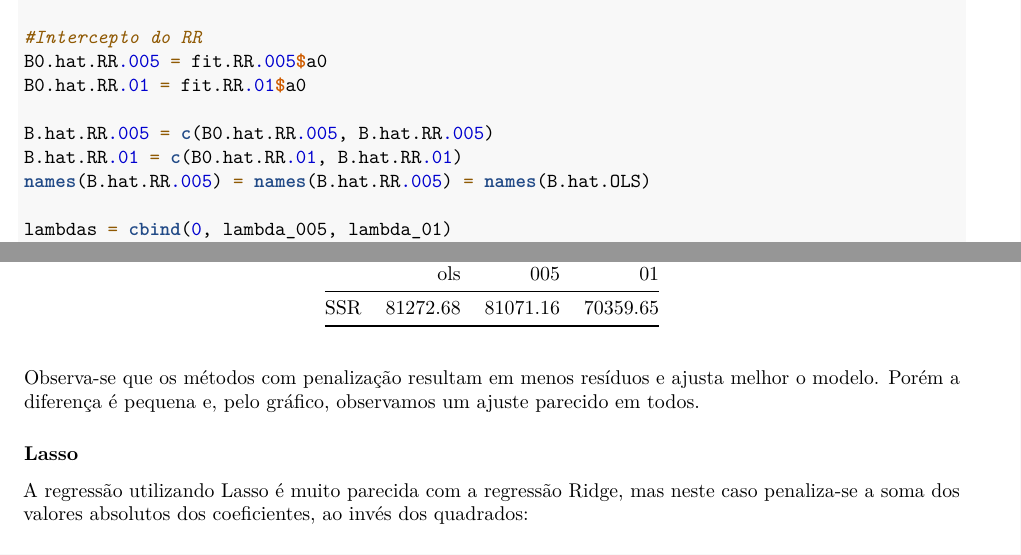
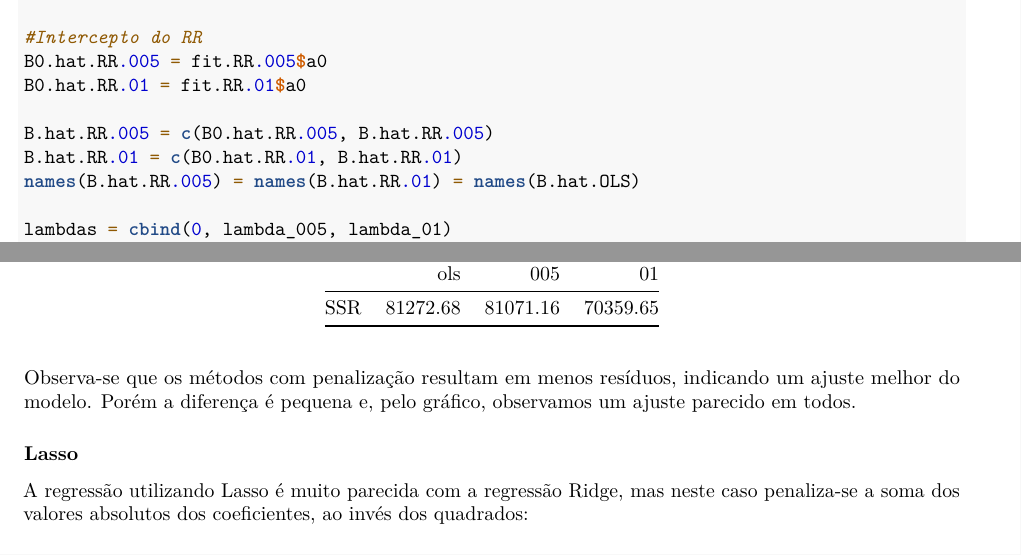
Before and after one commit to taisbellini/series-temporais, an R Markdown document (prova/Prova_TaisBellini_205650.Rmd): two parts of pages 15 and 18 of 32, joined at a grey line, cut so that both start at the same text. Rendered offline with R 4.5, knitr and Pandoc, then LaTeX, with nearby package versions; some code elsewhere in the file could not run offline.

Commit message:
Ridge revisado

````diff
--- a/prova/Prova_TaisBellini_205650.Rmd
+++ b/prova/Prova_TaisBellini_205650.Rmd
@@ -660,7 +659,7 @@ B0.hat.RR.01 = fit.RR.01$a0
 
 B.hat.RR.005 = c(B0.hat.RR.005, B.hat.RR.005)
 B.hat.RR.01 = c(B0.hat.RR.01, B.hat.RR.01)
-names(B.hat.RR.005) = names(B.hat.RR.005) = names(B.hat.OLS)
+names(B.hat.RR.005) = names(B.hat.RR.01) = names(B.hat.OLS)
 
 lambdas = cbind(0, lambda_005, lambda_01)
 coefs = cbind(B.hat.OLS, B.hat.RR.005, B.hat.RR.01)
@@ -715,7 +714,7 @@ rownames(ssr) = "SSR"
 kable(ssr)
 ```
 
-Observa-se que os métodos com penalização resultam em menos resíduos e ajusta melhor o modelo. Porém a diferença é pequena e, pelo gráfico, observamos um ajuste parecido em todos.
+Observa-se que os métodos com penalização resultam em menos resíduos, indicando um ajuste melhor do modelo. Porém a diferença é pequena e, pelo gráfico, observamos um ajuste parecido em todos.
 
 ### Lasso
 
````
Also changed, not shown: prova/Prova_TaisBellini_205650.Rmd (1 more changed lines).
